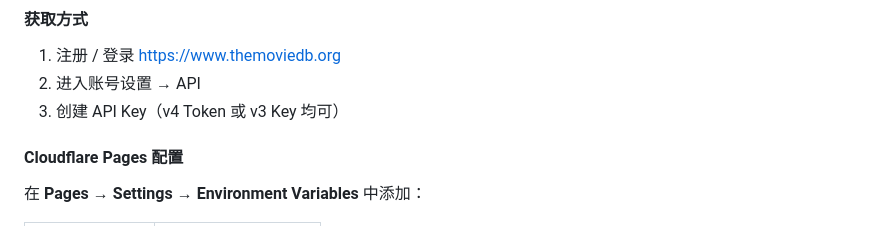
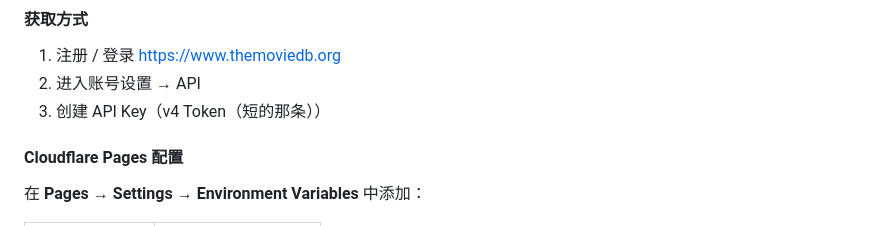
Before and after one commit to Zzzwannasleep/emby-meta-tool, a Markdown page: README.md, the part around the change. Drawn GitHub-style.

```diff
--- a/README.md
+++ b/README.md
@@ -139,7 +139,7 @@ Show Name (Year)/
 
 1. 注册 / 登录 https://www.themoviedb.org
 2. 进入账号设置 → API
-3. 创建 API Key（v4 Token 或 v3 Key 均可）
+3. 创建 API Key（v4 Token（短的那条））
 
 #### Cloudflare Pages 配置
 
```
